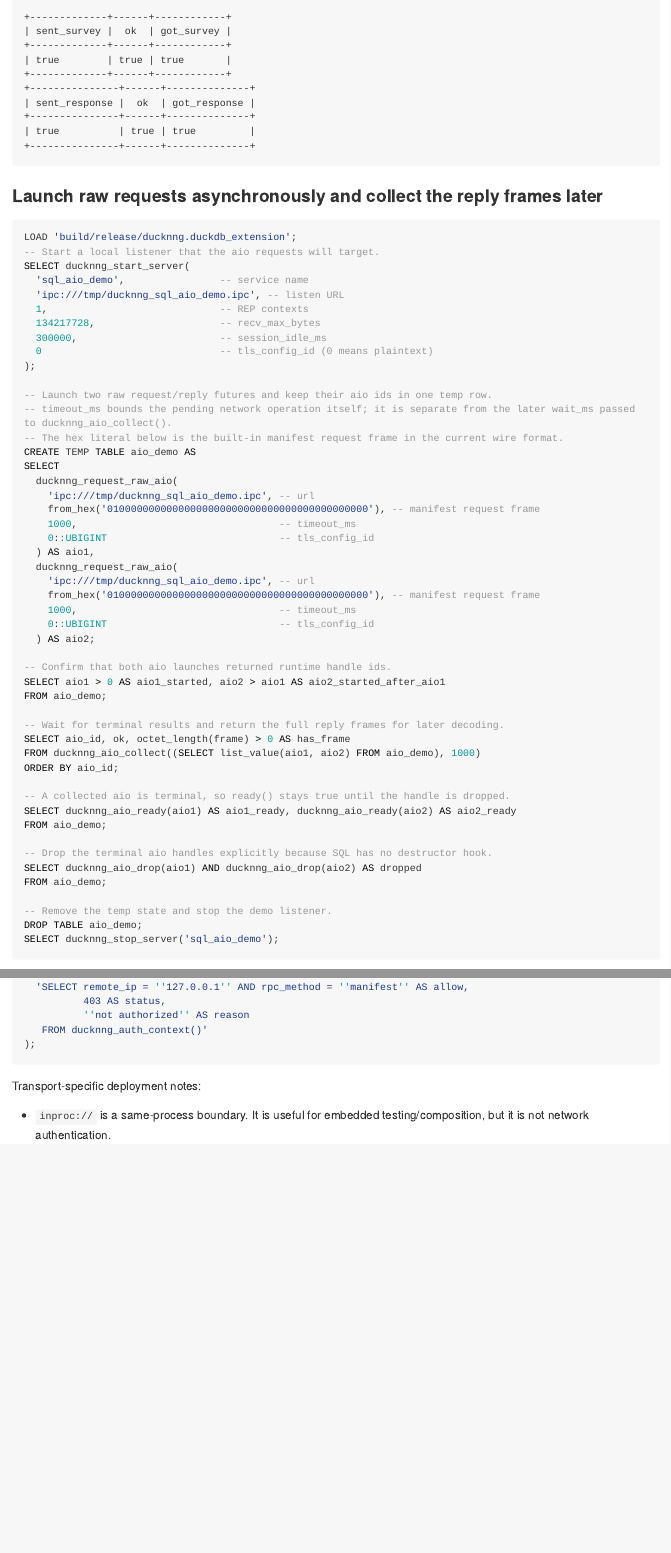
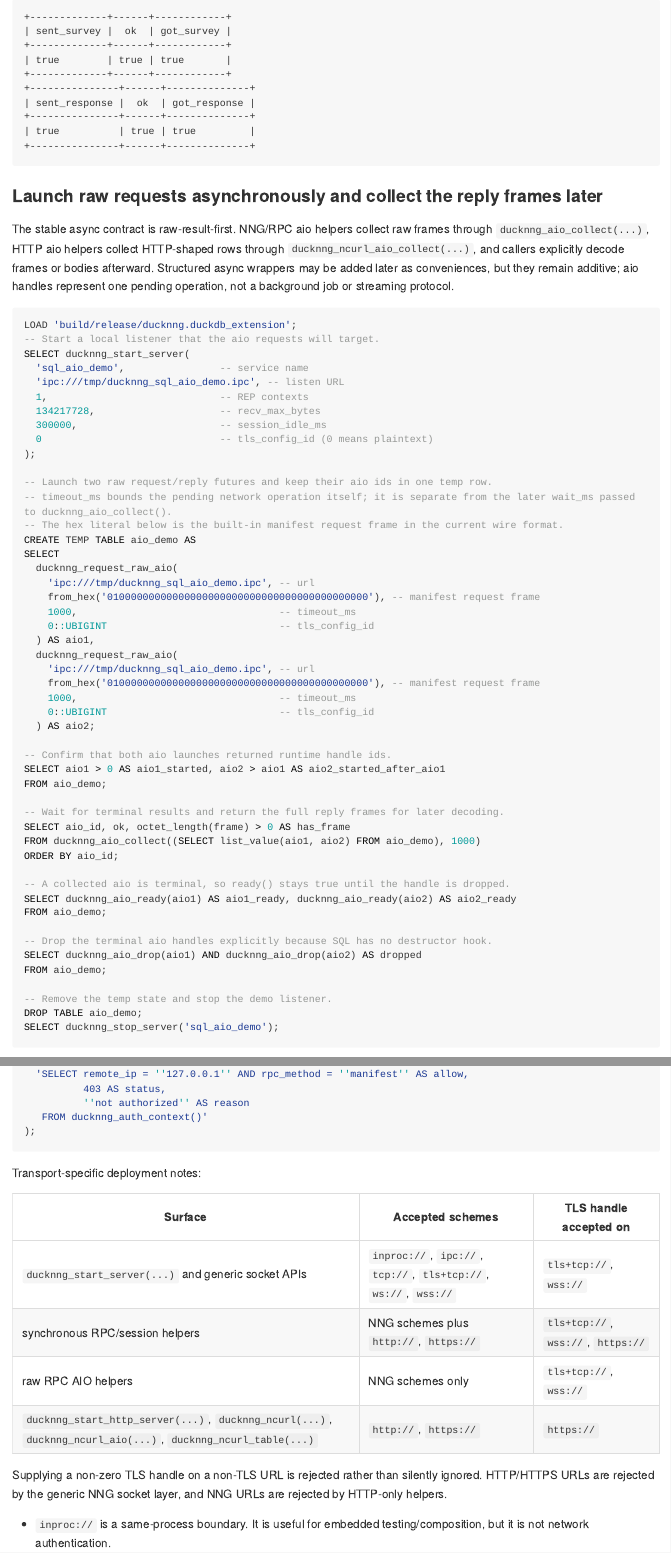
Before and after one commit to sounkou-bioinfo/ducknng, an R Markdown document (README.Rmd): the page in a window 1100 px wide, from 12990 px down, and a second part further down, joined at a grey line. The pictures show the output file README.html that the author committed with the source, opened offline; folded parts are opened; long lines of code are wrapped.

Commit message:
Seal async and transport matrix

````diff
--- a/NEWS.md
+++ b/NEWS.md
@@ -30,6 +30,8 @@
 - Sealed the current query-session ownership contract around `session_token` plus optional verified mTLS owner identity; future envelope-level application authentication is treated as additive rather than a prerequisite for the current session family.
 - Clarified resource-quota ownership: current built-in quotas are service-wide plus verified-peer-identity session caps; SQL-authorizer principals remain deployment policy/audit metadata until a future principal-owned quota model lands.
 - Documented and tested SQL-side decoding of `ducknng_fetch_query(...)` Arrow IPC payloads through `ducknng_parse_body(payload, 'application/vnd.apache.arrow.stream')`.
+- Froze the async contract as raw-result-first: NNG/RPC AIO collection returns frames, HTTP AIO collection returns HTTP-shaped rows, and structured async wrappers are optional future conveniences rather than a second job protocol.
+- Added a stable transport scheme matrix covering which SQL surfaces accept NNG schemes, HTTP/HTTPS schemes, and TLS handles, and expanded AIO lifecycle/family-mismatch regression coverage.
 - Extended `ducknng_set_service_limits(name, max_open_sessions[, max_active_pipes[, max_inflight_requests[, max_sessions_per_peer_identity]]])`; the manifest continues to expose server-owned session policy, while `ducknng_list_servers()` exposes live service limits. Exceeding the service-wide session cap makes `query_open` fail with `ducknng: max open sessions exceeded`, the per-verified-peer-identity session cap fails with `ducknng: max sessions per peer identity exceeded`, the active-pipe cap rejects excess NNG pipes at `ADD_PRE`, and the in-flight cap rejects excess requests before SQL authorizers and dispatch.
 - Added `ducknng_read_monitor(name, after_seq, max_events)` for bounded per-service NNG pipe event streams based on `nng_pipe_notify(..., ADD_PRE/ADD_POST/REM_POST, ...)`, including sequence, timestamp, pipe id, transport, admission result, denial reason, remote address, and verified peer identity when available. Added `ducknng_monitor_status(name)` for ring/counter metadata and `ducknng_list_pipes(name)` for the current active NNG pipe snapshot, plus `active_pipes`/`max_active_pipes` and `inflight_requests`/`max_inflight_requests` in `ducknng_list_servers()`.
 - Added sqllogictest coverage for mTLS manifest roundtrips over NNG TLS, WSS, and the HTTPS frame carrier, plus query-session identity binding over NNG TLS, wrong-identity `fetch` / `close` / `cancel` failures, required-mTLS no-certificate rejection, and optional-auth token-only versus identity-bound session behavior.
--- a/README.Rmd
+++ b/README.Rmd
@@ -703,6 +703,8 @@ SET VARIABLE respondent_close = ducknng_close_socket(getvariable('respondent_soc
 
 ### Launch raw requests asynchronously and collect the reply frames later
 
+The stable async contract is raw-result-first. NNG/RPC aio helpers collect raw frames through `ducknng_aio_collect(...)`, HTTP aio helpers collect HTTP-shaped rows through `ducknng_ncurl_aio_collect(...)`, and callers explicitly decode frames or bodies afterward. Structured async wrappers may be added later as conveniences, but they remain additive; aio handles represent one pending operation, not a background job or streaming protocol.
+
 ```{sql eval=TRUE, collapse=FALSE, comment=""}
 -- Start a local listener that the aio requests will target.
 SELECT ducknng_start_server(
@@ -1340,6 +1342,15 @@ SELECT ducknng_set_service_authorizer(
 
 Transport-specific deployment notes:
 
+| Surface | Accepted schemes | TLS handle accepted on |
+| --- | --- | --- |
+| `ducknng_start_server(...)` and generic socket APIs | `inproc://`, `ipc://`, `tcp://`, `tls+tcp://`, `ws://`, `wss://` | `tls+tcp://`, `wss://` |
+| synchronous RPC/session helpers | NNG schemes plus `http://`, `https://` | `tls+tcp://`, `wss://`, `https://` |
+| raw RPC AIO helpers | NNG schemes only | `tls+tcp://`, `wss://` |
+| `ducknng_start_http_server(...)`, `ducknng_ncurl(...)`, `ducknng_ncurl_aio(...)`, `ducknng_ncurl_table(...)` | `http://`, `https://` | `https://` |
+
+Supplying a non-zero TLS handle on a non-TLS URL is rejected rather than silently ignored. HTTP/HTTPS URLs are rejected by the generic NNG socket layer, and NNG URLs are rejected by HTTP-only helpers.
+
 - `inproc://` is a same-process boundary. It is useful for embedded testing/composition, but it is not network authentication.
 - `ipc://` relies on filesystem or named-pipe permissions. Avoid world-writable shared paths for multi-user deployments.
 - plaintext `tcp://`, `ws://`, and `http://` do not provide cryptographic peer identity. Use them only on loopback, a private network you already trust, or behind a reverse proxy/firewall/VPN that performs admission itself.
--- a/function_catalog/functions.yaml
+++ b/function_catalog/functions.yaml
@@ -747,8 +747,9 @@
       "implemented": true,
       "description": "Launch one raw req/rep roundtrip asynchronously and return a future-like aio handle id.",
       "notes": [
-        "Pass tls_config_id = 0::UBIGINT for plaintext or a registered TLS handle for tls+tcp://.",
+        "Pass tls_config_id = 0::UBIGINT for plaintext or a registered TLS handle for tls+tcp:// or wss://.",
         "The returned handle represents one pending request operation backed by NNG aio state.",
+        "The stable async contract is raw-frame-first: collect with ducknng_aio_collect() and decode the reply frame explicitly.",
         "timeout_ms bounds the lifetime of that pending operation; it is separate from the later wait_ms argument passed to ducknng_aio_collect().",
         "Use ducknng_aio_status() to inspect whether the send phase has completed successfully.",
         "Use ducknng_aio_collect() to retrieve the full reply frame later."
@@ -768,7 +769,7 @@
       "description": "Launch one asynchronous manifest RPC request and return an aio handle id for the raw reply frame.",
       "notes": [
         "This is a raw unary RPC aio wrapper layered on top of the ordinary request/reply aio substrate rather than a separate job system.",
-        "Collect the aio later and decode the returned frame with ducknng_decode_frame().",
+        "The stable async contract is raw-frame-first: collect the aio later and decode the returned frame with ducknng_decode_frame().",
         "timeout_ms bounds the launched request operation itself; it does not control how long a later ducknng_aio_collect() call waits."
       ],
       "examples": [
@@ -786,7 +787,7 @@
       "description": "Launch one asynchronous metadata-only exec RPC request and return an aio handle id for the raw reply frame.",
       "notes": [
         "This is the raw async companion to ducknng_run_rpc_raw().",
-        "Collect the aio later and decode the returned frame with ducknng_decode_frame().",
+        "The stable async contract is raw-frame-first: collect the aio later and decode the returned frame with ducknng_decode_frame().",
         "timeout_ms bounds the launched request operation itself; it does not control how long a later ducknng_aio_collect() call waits."
       ],
       "examples": [
````
Also changed, not shown: README.html, README.md, docs/api_sealing_checklist.md, docs/design_review_checklist.md, docs/protocol.md, docs/transports.md, 2 other files.
